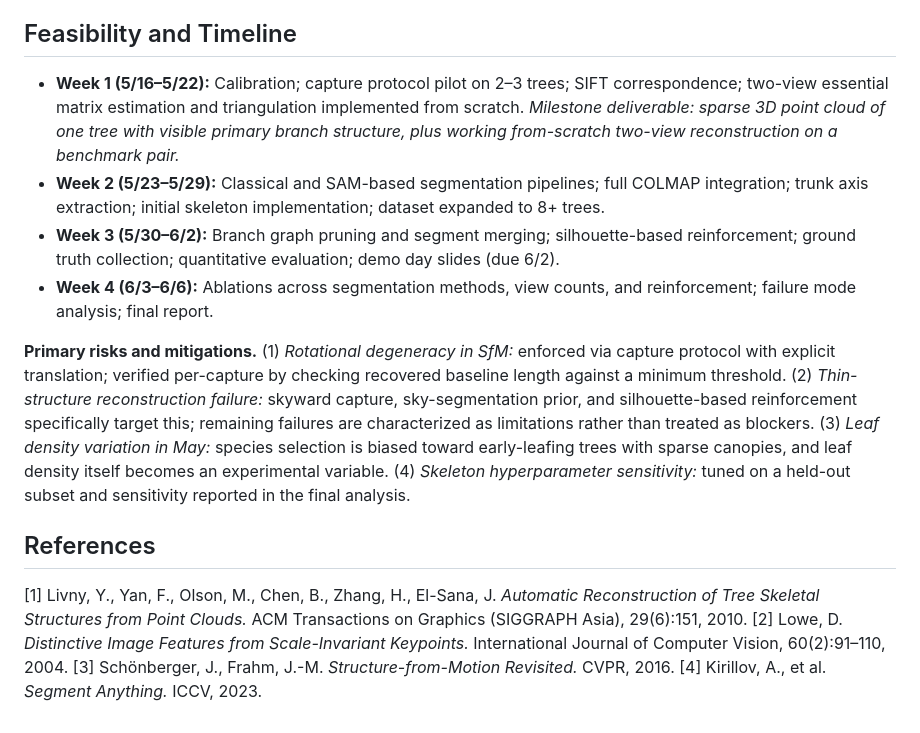
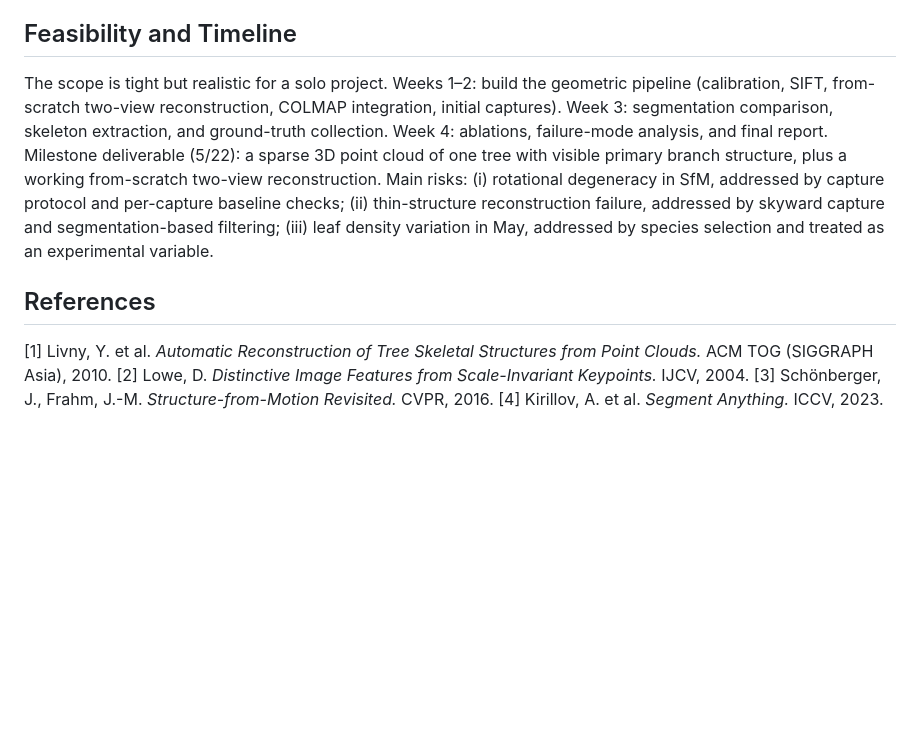
Before and after one commit to ColeVH2112/cs131_project, a Markdown page: cs131_proposal_draft.md, the part around one of its changes. Drawn GitHub-style; blank space fills up the shorter version.

```diff
--- a/cs131_proposal_draft.md
+++ b/cs131_proposal_draft.md
@@ -30,16 +32,11 @@ The pipeline has five stages. Implementation is in Python, using OpenCV, NumPy,
 
 ## Feasibility and Timeline
 
-- **Week 1 (5/16–5/22):** Calibration; capture protocol pilot on 2–3 trees; SIFT correspondence; two-view essential matrix estimation and triangulation implemented from scratch. *Milestone deliverable: sparse 3D point cloud of one tree with visible primary branch structure, plus working from-scratch two-view reconstruction on a benchmark pair.*
-- **Week 2 (5/23–5/29):** Classical and SAM-based segmentation pipelines; full COLMAP integration; trunk axis extraction; initial skeleton implementation; dataset expanded to 8+ trees.
-- **Week 3 (5/30–6/2):** Branch graph pruning and segment merging; silhouette-based reinforcement; ground truth collection; quantitative evaluation; demo day slides (due 6/2).
-- **Week 4 (6/3–6/6):** Ablations across segmentation methods, view counts, and reinforcement; failure mode analysis; final report.
-
-**Primary risks and mitigations.** (1) *Rotational degeneracy in SfM:* enforced via capture protocol with explicit translation; verified per-capture by checking recovered baseline length against a minimum threshold. (2) *Thin-structure reconstruction failure:* skyward capture, sky-segmentation prior, and silhouette-based reinforcement specifically target this; remaining failures are characterized as limitations rather than treated as blockers. (3) *Leaf density variation in May:* species selection is biased toward early-leafing trees with sparse canopies, and leaf density itself becomes an experimental variable. (4) *Skeleton hyperparameter sensitivity:* tuned on a held-out subset and sensitivity reported in the final analysis.
+The scope is tight but realistic for a solo project. Weeks 1–2: build the geometric pipeline (calibration, SIFT, from-scratch two-view reconstruction, COLMAP integration, initial captures). Week 3: segmentation comparison, skeleton extraction, and ground-truth collection. Week 4: ablations, failure-mode analysis, and final report. Milestone deliverable (5/22): a sparse 3D point cloud of one tree with visible primary branch structure, plus a working from-scratch two-view reconstruction. Main risks: (i) rotational degeneracy in SfM, addressed by capture protocol and per-capture baseline checks; (ii) thin-structure reconstruction failure, addressed by skyward capture and segmentation-based filtering; (iii) leaf density variation in May, addressed by species selection and treated as an experimental variable.
 
 ## References
 
-[1] Livny, Y., Yan, F., Olson, M., Chen, B., Zhang, H., El-Sana, J. *Automatic Reconstruction of Tree Skeletal Structures from Point Clouds.* ACM Transactions on Graphics (SIGGRAPH Asia), 29(6):151, 2010.
-[2] Lowe, D. *Distinctive Image Features from Scale-Invariant Keypoints.* International Journal of Computer Vision, 60(2):91–110, 2004.
+[1] Livny, Y. et al. *Automatic Reconstruction of Tree Skeletal Structures from Point Clouds.* ACM TOG (SIGGRAPH Asia), 2010.
+[2] Lowe, D. *Distinctive Image Features from Scale-Invariant Keypoints.* IJCV, 2004.
 [3] Schönberger, J., Frahm, J.-M. *Structure-from-Motion Revisited.* CVPR, 2016.
-[4] Kirillov, A., et al. *Segment Anything.* ICCV, 2023.
+[4] Kirillov, A. et al. *Segment Anything.* ICCV, 2023.
```
Also changed, not shown: other parts of cs131_proposal_draft.md (+15 -13 lines).
